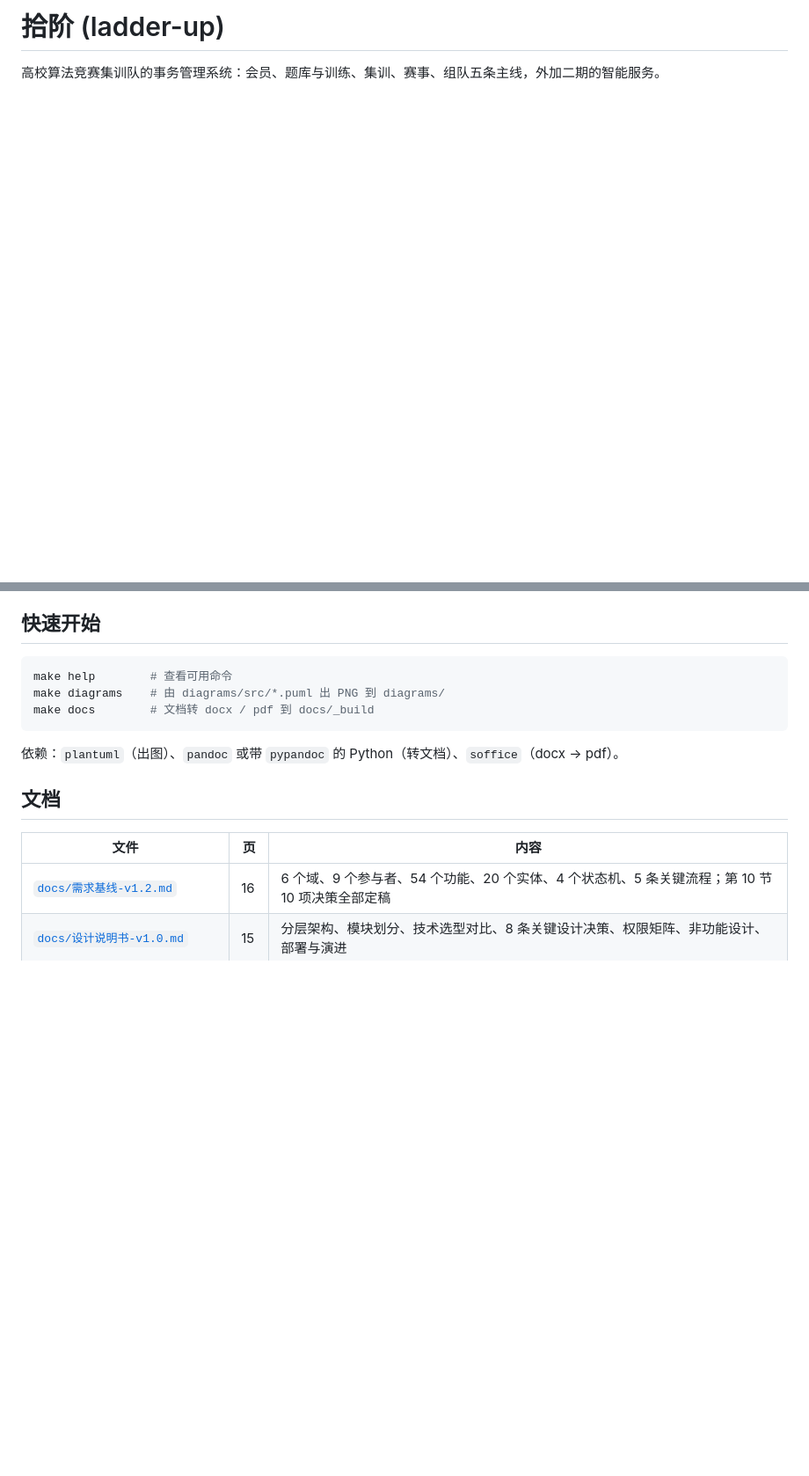
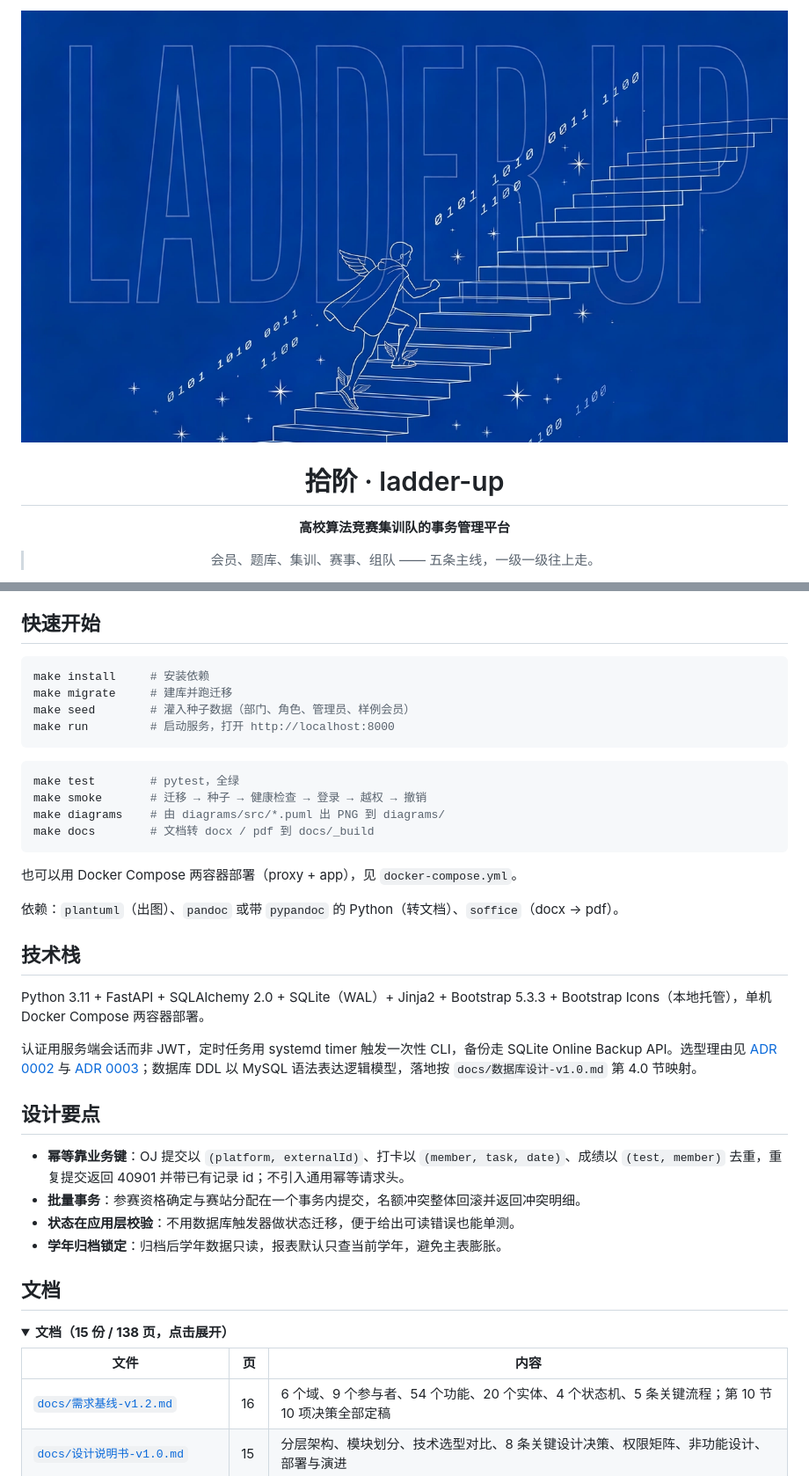
Before and after one commit to blrain3/ladder-up, a Markdown page: README.md, 2 parts joined by grey strips. Shown at 88% size. Drawn GitHub-style; pictures changed too: assets/ladder-up-poster-banner.png (added); folded sections open; blank space fills up the shorter version.

Commit message:
docs: 重写 README，海报横幅 + 域间关系图 + 类图，突出视觉与严谨并存

````diff
--- a/README.md
+++ b/README.md
@@ -1,5 +1,11 @@
-# 拾阶 (ladder-up)
+![拾阶 · ladder-up](assets/ladder-up-poster-banner.png)
 
-高校算法竞赛集训队的事务管理系统：会员、题库与训练、集训、赛事、组队五条主线，外加二期的智能服务。
+<div align="center">
+
+# 拾阶 · ladder-up
+
+**高校算法竞赛集训队的事务管理平台**
+
+> 会员、题库、集训、赛事、组队 —— 五条主线，一级一级往上走。
 
 [![License: MIT](https://img.shields.io/badge/License-MIT-blue.svg)](LICENSE)
@@ -22,14 +85,40 @@
 ## 快速开始
 
 ```bash
-make help        # 查看可用命令
+make install     # 安装依赖
+make migrate     # 建库并跑迁移
+make seed        # 灌入种子数据（部门、角色、管理员、样例会员）
+make run         # 启动服务，打开 http://localhost:8000
+```
+
+```bash
+make test        # pytest，全绿
+make smoke       # 迁移 → 种子 → 健康检查 → 登录 → 越权 → 撤销
 make diagrams    # 由 diagrams/src/*.puml 出 PNG 到 diagrams/
 make docs        # 文档转 docx / pdf 到 docs/_build
 ```
 
+也可以用 Docker Compose 两容器部署（proxy + app），见 `docker-compose.yml`。
+
 依赖：`plantuml`（出图）、`pandoc` 或带 `pypandoc` 的 Python（转文档）、`soffice`（docx → pdf）。
 
+## 技术栈
+
+Python 3.11 + FastAPI + SQLAlchemy 2.0 + SQLite（WAL）+ Jinja2 + Bootstrap 5.3.3 + Bootstrap Icons（本地托管），单机 Docker Compose 两容器部署。
+
+认证用服务端会话而非 JWT，定时任务用 systemd timer 触发一次性 CLI，备份走 SQLite Online Backup API。选型理由见 [ADR 0002](docs/adr/0002-技术选型与待确认项.md) 与 [ADR 0003](docs/adr/0003-会话认证与运行契约.md)；数据库 DDL 以 MySQL 语法表达逻辑模型，落地按 `docs/数据库设计-v1.0.md` 第 4.0 节映射。
+
+## 设计要点
+
+- **幂等靠业务键**：OJ 提交以 `(platform, externalId)`、打卡以 `(member, task, date)`、成绩以 `(test, member)` 去重，重复提交返回 40901 并带已有记录 id；不引入通用幂等请求头。
+- **批量事务**：参赛资格确定与赛站分配在一个事务内提交，名额冲突整体回滚并返回冲突明细。
+- **状态在应用层校验**：不用数据库触发器做状态迁移，便于给出可读错误也能单测。
+- **学年归档锁定**：归档后学年数据只读，报表默认只查当前学年，避免主表膨胀。
+
 ## 文档
+
+<details>
+<summary><b>文档（15 份 / 138 页，点击展开）</b></summary>
 
 | 文件 | 页 | 内容 |
 |---|---|---|
````
Also changed, not shown: other parts of README.md (+77 -35 lines).
